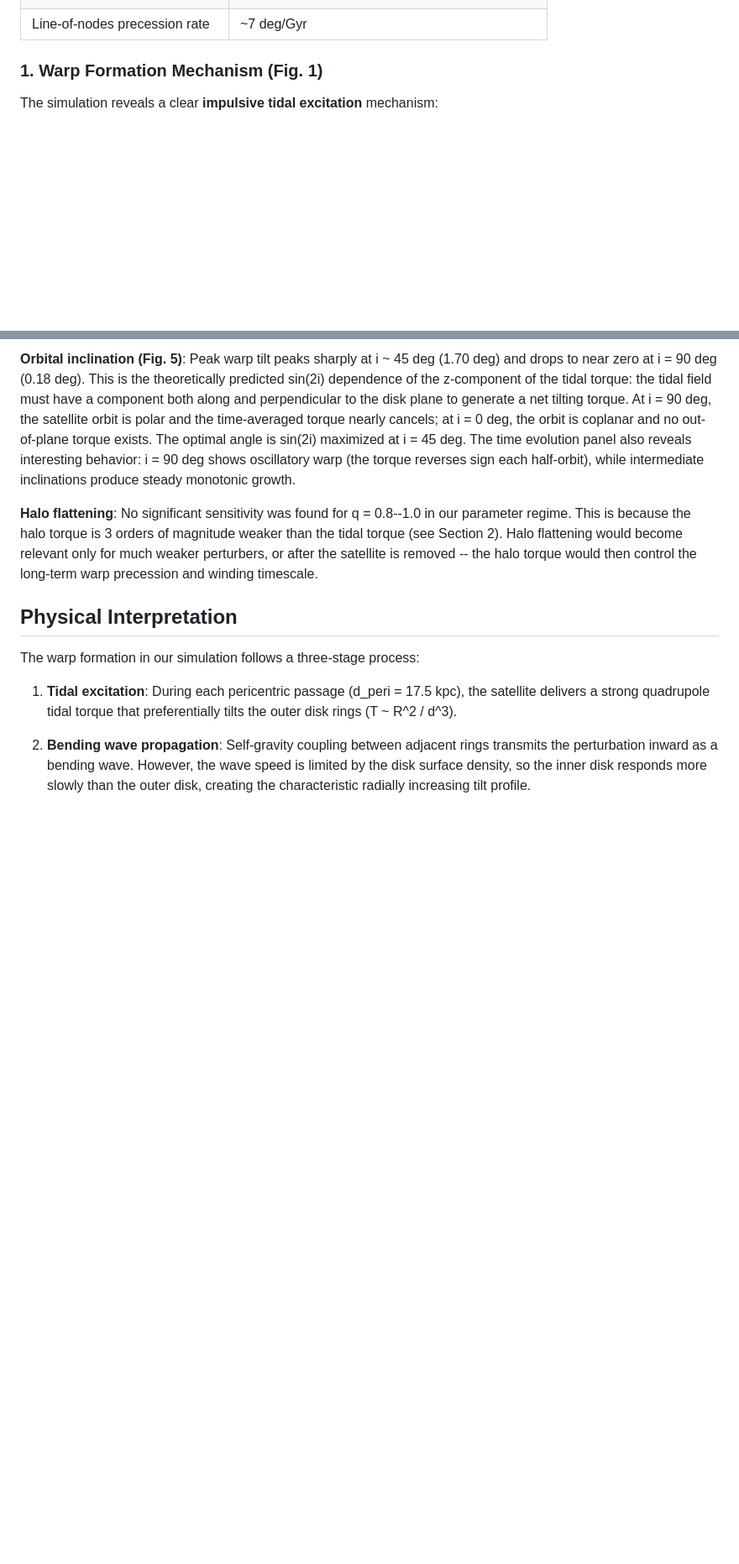
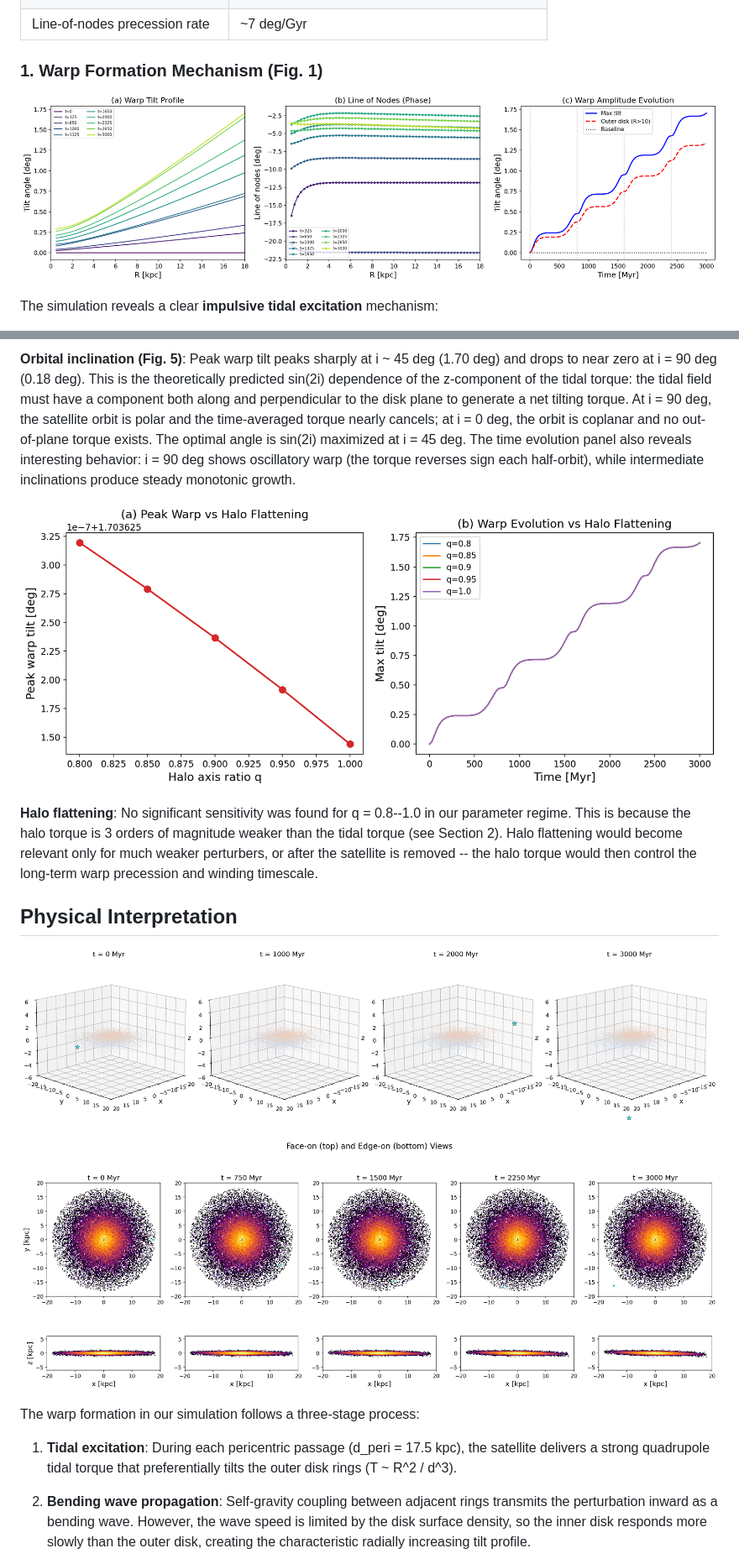
Before and after one commit to XiangJinyu/stellar-warp-sim, a Markdown page: REPORT.md, 2 parts joined by grey strips. Shown at 84% size. GitHub-like rendering; blank space fills up the shorter version.

```diff
--- a/REPORT.md
+++ b/REPORT.md
@@ -31,6 +31,8 @@ Integration: 4th-order Runge-Kutta, dt = 1 Myr, T_total = 3000 Myr, seed = 42.
 
 ### 1. Warp Formation Mechanism (Fig. 1)
 
+![Fig. 1: Warp evolution -- (a) tilt profile, (b) line of nodes, (c) amplitude time series](figures/fig1_warp_evolution.png)
+
 The simulation reveals a clear **impulsive tidal excitation** mechanism:
 
 - **Panel (a)**: The warp tilt profile grows monotonically with radius at all times,
@@ -83,6 +91,8 @@ optimal angle is sin(2i) maximized at i = 45 deg. The time evolution panel also
 interesting behavior: i = 90 deg shows oscillatory warp (the torque reverses sign each
 half-orbit), while intermediate inclinations produce steady monotonic growth.
 
+![Fig. 6: Parameter study -- halo flattening](figures/fig6_param_qhalo.png)
+
 **Halo flattening**: No significant sensitivity was found for q = 0.8--1.0 in our
 parameter regime. This is because the halo torque is 3 orders of magnitude weaker than
 the tidal torque (see Section 2). Halo flattening would become relevant only for much
@@ -90,6 +100,10 @@ weaker perturbers, or after the satellite is removed -- the halo torque would th
 control the long-term warp precession and winding timescale.
 
 ## Physical Interpretation
+
+![Fig. 2: 3D visualization of the warped disk at four epochs](figures/fig2_3d_warp.png)
+
+![Fig. 3: Face-on (top) and edge-on (bottom) density maps](figures/fig3_disk_views.png)
 
 The warp formation in our simulation follows a three-stage process:
 
```
Also changed, not shown: other parts of REPORT.md (+6 -0 lines), REPORT_CN.md (+14 -0 lines).
